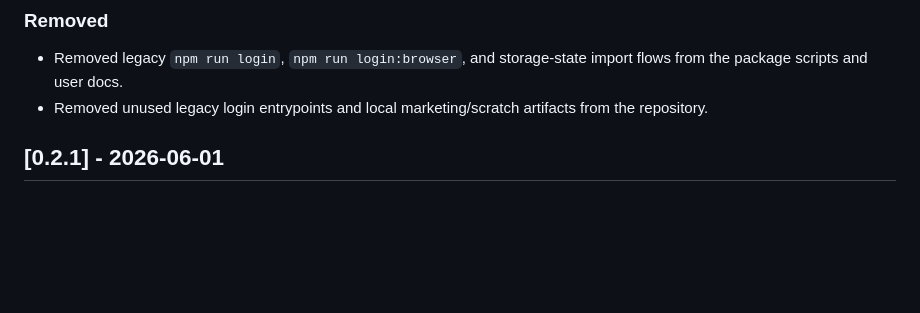
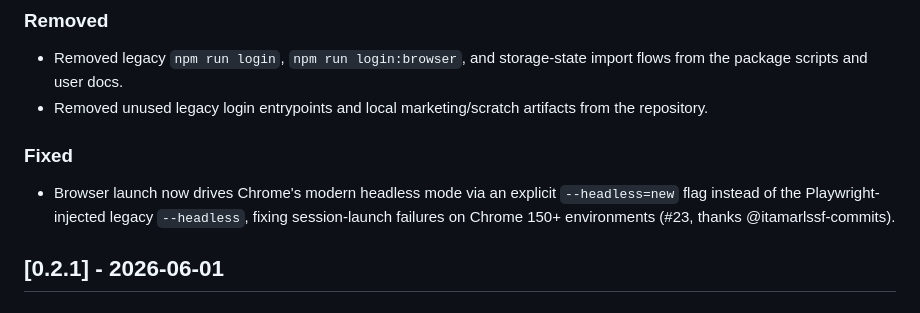
Before and after one commit to bakhtiersizhaev/openevidence-mcp, a Markdown page: CHANGELOG.md, the part around the change. Drawn GitHub-style; blank space fills up the shorter version.

Commit message:
docs: record --headless=new launch fix (#23) in 0.3.0 changelog

```diff
--- a/CHANGELOG.md
+++ b/CHANGELOG.md
@@ -23,6 +23,9 @@ The format is based on [Keep a Changelog](https://keepachangelog.com/en/1.1.0/).
 ### Removed
 - Removed legacy `npm run login`, `npm run login:browser`, and storage-state import flows from the package scripts and user docs.
 - Removed unused legacy login entrypoints and local marketing/scratch artifacts from the repository.
+
+### Fixed
+- Browser launch now drives Chrome's modern headless mode via an explicit `--headless=new` flag instead of the Playwright-injected legacy `--headless`, fixing session-launch failures on Chrome 150+ environments (#23, thanks @itamarlssf-commits).
 
 ## [0.2.1] - 2026-06-01
 
```
